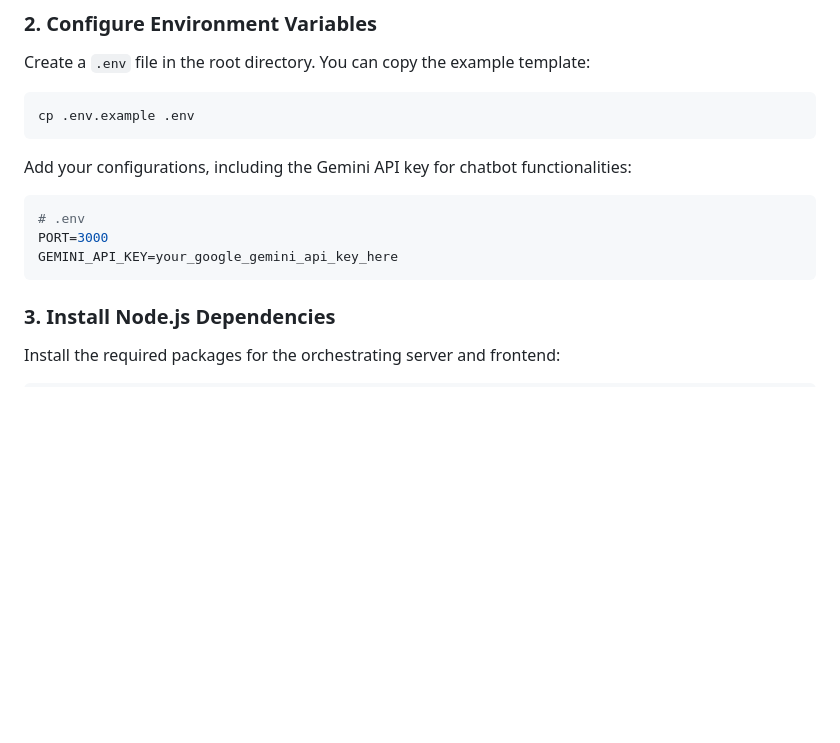
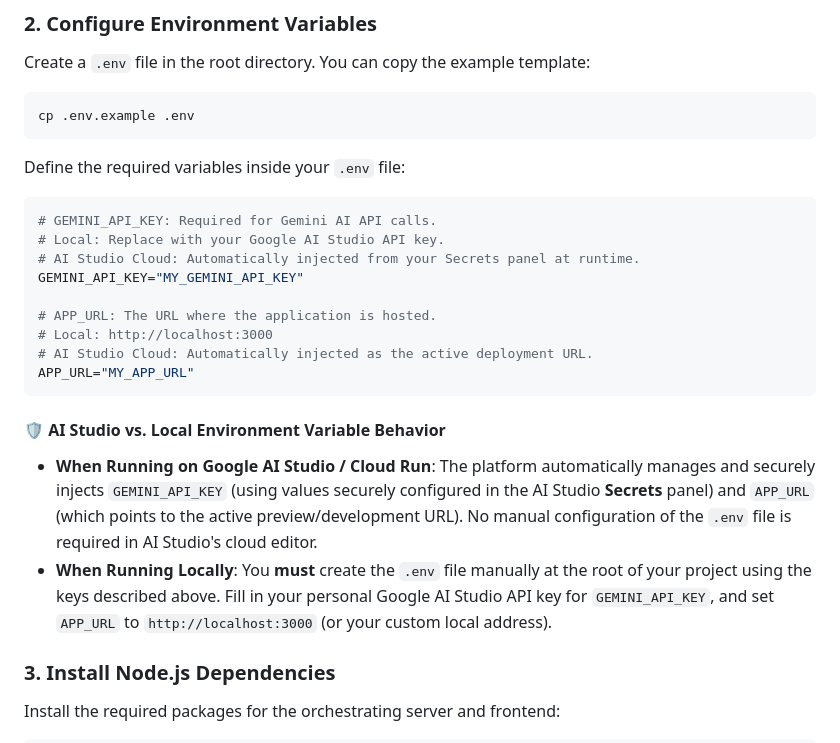
Before and after one commit to kumar-reddy-kunchala/RailNav, a Markdown page: README.md, the part around one of its changes. Rendered like a GitHub page; blank space fills up the shorter version.

````diff
--- a/README.md
+++ b/README.md
@@ -68,12 +68,26 @@ Create a `.env` file in the root directory. You can copy the example template:
 ```bash
 cp .env.example .env
 ```
-Add your configurations, including the Gemini API key for chatbot functionalities:
+
+Define the required variables inside your `.env` file:
 ```env
-# .env
-PORT=3000
-GEMINI_API_KEY=your_google_gemini_api_key_here
+# GEMINI_API_KEY: Required for Gemini AI API calls.
+# Local: Replace with your Google AI Studio API key.
+# AI Studio Cloud: Automatically injected from your Secrets panel at runtime.
+GEMINI_API_KEY="MY_GEMINI_API_KEY"
+
+# APP_URL: The URL where the application is hosted.
+# Local: http://localhost:3000
+# AI Studio Cloud: Automatically injected as the active deployment URL.
+APP_URL="MY_APP_URL"
 ```
+
+#### 🛡️ AI Studio vs. Local Environment Variable Behavior
+
+*   **When Running on Google AI Studio / Cloud Run**:
+    The platform automatically manages and securely injects `GEMINI_API_KEY` (using values securely configured in the AI Studio **Secrets** panel) and `APP_URL` (which points to the active preview/development URL). No manual configuration of the `.env` file is required in AI Studio's cloud editor.
+*   **When Running Locally**:
+    You **must** create the `.env` file manually at the root of your project using the keys described above. Fill in your personal Google AI Studio API key for `GEMINI_API_KEY`, and set `APP_URL` to `http://localhost:3000` (or your custom local address).
 
 ### 3. Install Node.js Dependencies
 Install the required packages for the orchestrating server and frontend:
````
Also changed, not shown: other parts of README.md (+40 -0 lines).
